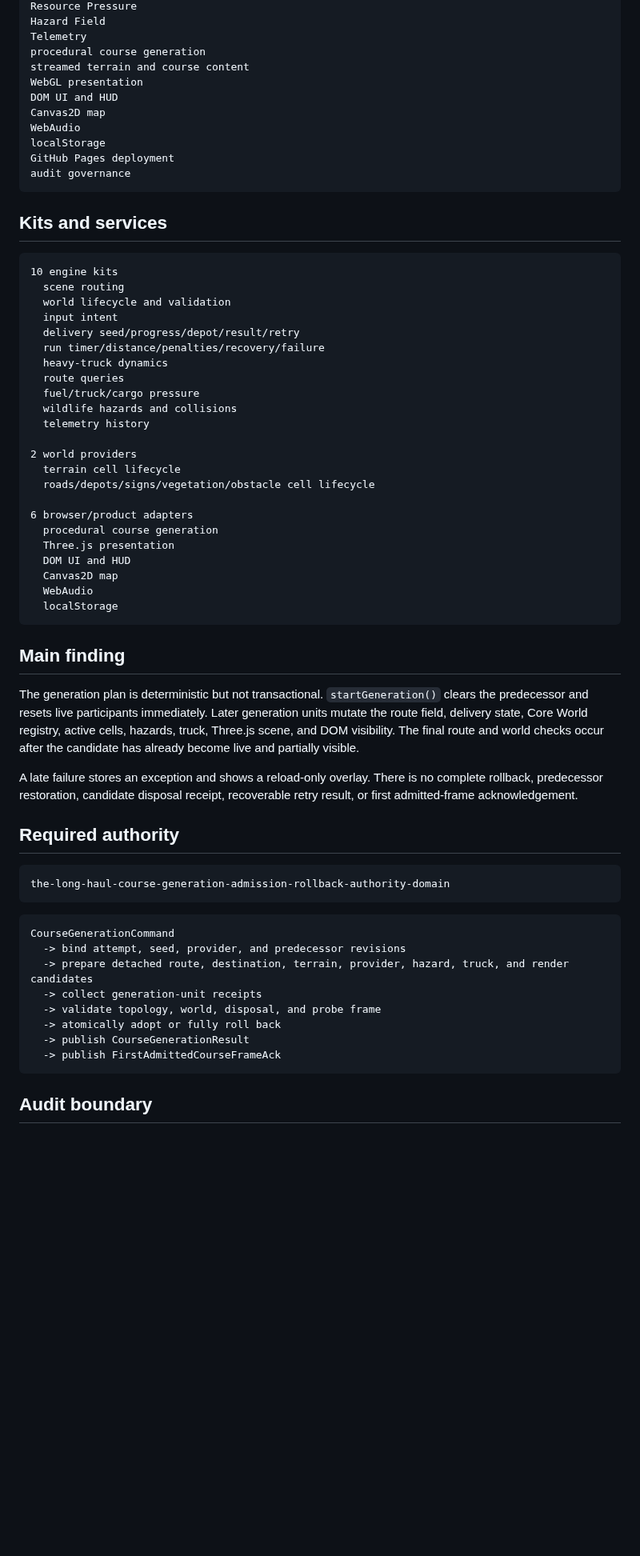
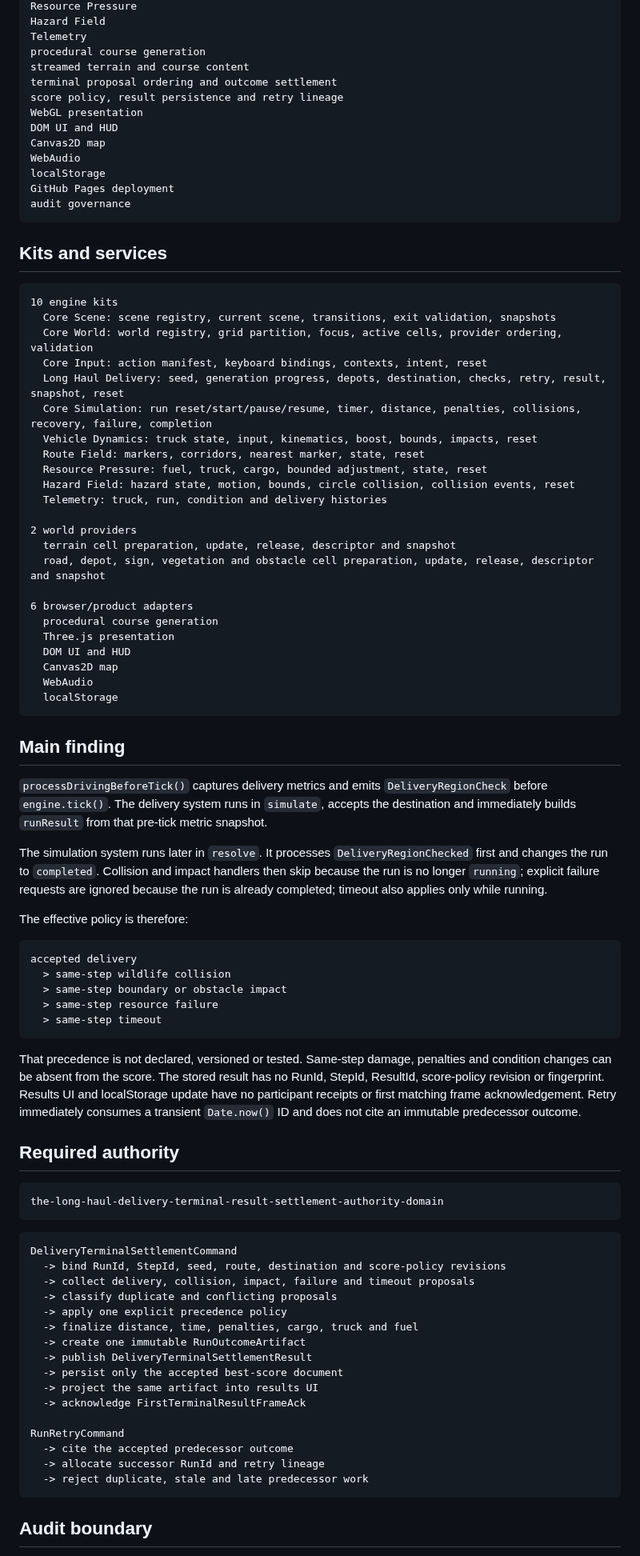
Before and after one commit to LuminaryLabs-Publish/TheLongHaul, a Markdown page: .agent/current-audit.md, the part around one of its changes. Shown at 80% size. Drawn GitHub-style; blank space fills up the shorter version.

Commit message:
docs(agent): audit delivery terminal result settlement

````diff
--- a/.agent/current-audit.md
+++ b/.agent/current-audit.md
@@ -59,6 +63,8 @@ Hazard Field
 Telemetry
 procedural course generation
 streamed terrain and course content
+terminal proposal ordering and outcome settlement
+score policy, result persistence and retry lineage
 WebGL presentation
 DOM UI and HUD
 Canvas2D map
@@ -72,20 +78,20 @@ audit governance
 
 ```txt
 10 engine kits
-  scene routing
-  world lifecycle and validation
-  input intent
-  delivery seed/progress/depot/result/retry
-  run timer/distance/penalties/recovery/failure
-  heavy-truck dynamics
-  route queries
-  fuel/truck/cargo pressure
-  wildlife hazards and collisions
-  telemetry history
+  Core Scene: scene registry, current scene, transitions, exit validation, snapshots
+  Core World: world registry, grid partition, focus, active cells, provider ordering, validation
+  Core Input: action manifest, keyboard bindings, contexts, intent, reset
+  Long Haul Delivery: seed, generation progress, depots, destination, checks, retry, result, snapshot, reset
+  Core Simulation: run reset/start/pause/resume, timer, distance, penalties, collisions, recovery, failure, completion
+  Vehicle Dynamics: truck state, input, kinematics, boost, bounds, impacts, reset
+  Route Field: markers, corridors, nearest marker, state, reset
+  Resource Pressure: fuel, truck, cargo, bounded adjustment, state, reset
+  Hazard Field: hazard state, motion, bounds, circle collision, collision events, reset
+  Telemetry: truck, run, condition and delivery histories
 
 2 world providers
-  terrain cell lifecycle
-  roads/depots/signs/vegetation/obstacle cell lifecycle
+  terrain cell preparation, update, release, descriptor and snapshot
+  road, depot, sign, vegetation and obstacle cell preparation, update, release, descriptor and snapshot
 
 6 browser/product adapters
   procedural course generation
@@ -98,25 +104,45 @@ audit governance
 
 ## Main finding
 
-The generation plan is deterministic but not transactional. `startGeneration()` clears the predecessor and resets live participants immediately. Later generation units mutate the route field, delivery state, Core World registry, active cells, hazards, truck, Three.js scene, and DOM visibility. The final route and world checks occur after the candidate has already become live and partially visible.
+`processDrivingBeforeTick()` captures delivery metrics and emits `DeliveryRegionCheck` before `engine.tick()`. The delivery system runs in `simulate`, accepts the destination and immediately builds `runResult` from that pre-tick metric snapshot.
 
-A late failure stores an exception and shows a reload-only overlay. There is no complete rollback, predecessor restoration, candidate disposal receipt, recoverable retry result, or first admitted-frame acknowledgement.
+The simulation system runs later in `resolve`. It processes `DeliveryRegionChecked` first and changes the run to `completed`. Collision and impact handlers then skip because the run is no longer `running`; explicit failure requests are ignored because the run is already completed; timeout also applies only while running.
+
+The effective policy is therefore:
+
+```txt
+accepted delivery
+  > same-step wildlife collision
+  > same-step boundary or obstacle impact
+  > same-step resource failure
+  > same-step timeout
+```
+
+That precedence is not declared, versioned or tested. Same-step damage, penalties and condition changes can be absent from the score. The stored result has no RunId, StepId, ResultId, score-policy revision or fingerprint. Results UI and localStorage update have no participant receipts or first matching frame acknowledgement. Retry immediately consumes a transient `Date.now()` ID and does not cite an immutable predecessor outcome.
 
 ## Required authority
 
 ```txt
-the-long-haul-course-generation-admission-rollback-authority-domain
+the-long-haul-delivery-terminal-result-settlement-authority-domain
 ```
 
 ```txt
-CourseGenerationCommand
-  -> bind attempt, seed, provider, and predecessor revisions
-  -> prepare detached route, destination, terrain, provider, hazard, truck, and render candidates
-  -> collect generation-unit receipts
-  -> validate topology, world, disposal, and probe frame
-  -> atomically adopt or fully roll back
-  -> publish CourseGenerationResult
-  -> publish FirstAdmittedCourseFrameAck
+DeliveryTerminalSettlementCommand
+  -> bind RunId, StepId, seed, route, destination and score-policy revisions
+  -> collect delivery, collision, impact, failure and timeout proposals
+  -> classify duplicate and conflicting proposals
+  -> apply one explicit precedence policy
+  -> finalize distance, time, penalties, cargo, truck and fuel
+  -> create one immutable RunOutcomeArtifact
+  -> publish DeliveryTerminalSettlementResult
+  -> persist only the accepted best-score document
+  -> project the same artifact into results UI
+  -> acknowledge FirstTerminalResultFrameAck
+
+RunRetryCommand
+  -> cite the accepted predecessor outcome
+  -> allocate successor RunId and retry lineage
+  -> reject duplicate, stale and late predecessor work
 ```
 
 ## Audit boundary
````
Also changed, not shown: other parts of .agent/current-audit.md (+14 -10 lines).
